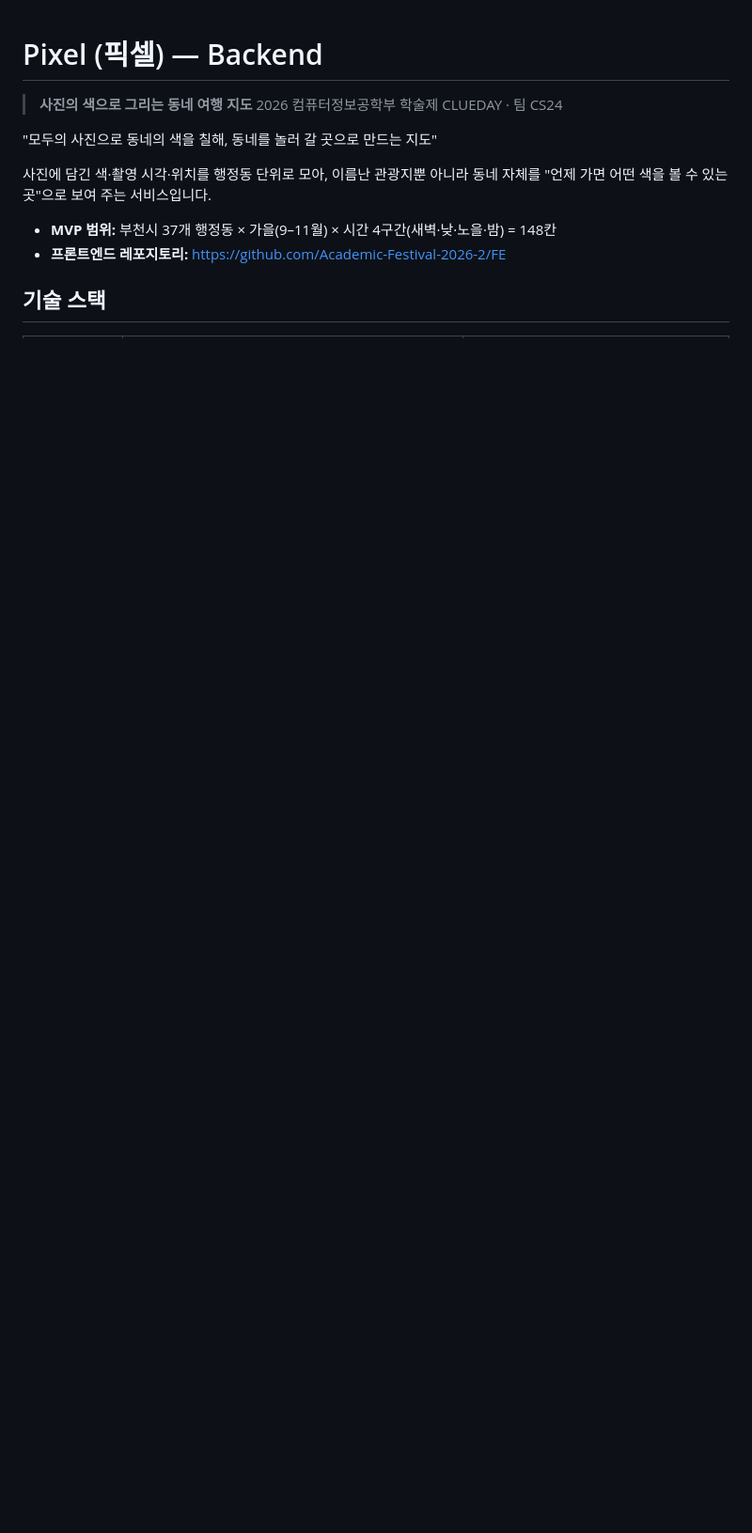
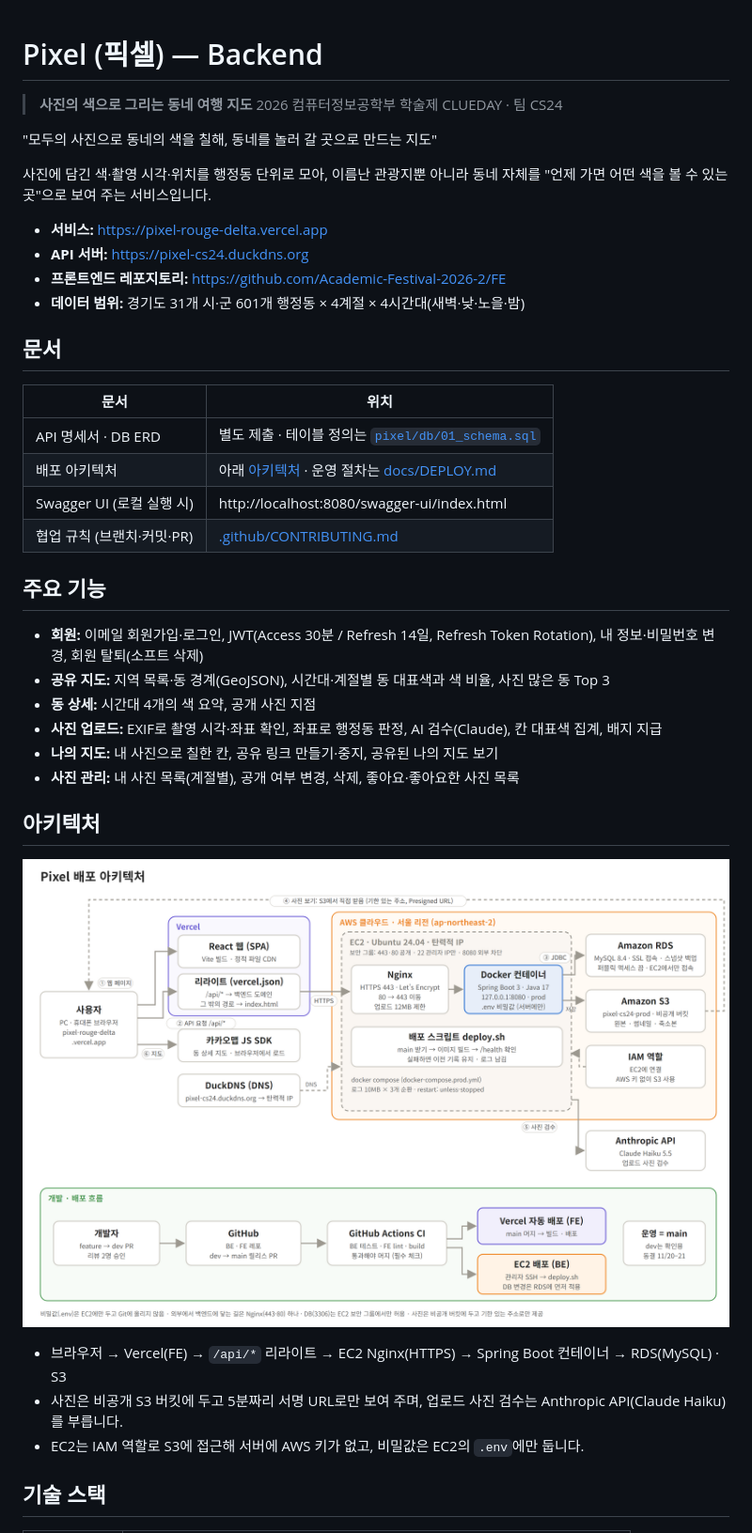
Before and after one commit to Academic-Festival-2026-2/BE, a Markdown page: README.md, the part around one of its changes. Shown at 94% size. GitHub-like rendering; pictures changed too: docs/architecture.png (added); blank space fills up the shorter version.

```diff
--- a/README.md
+++ b/README.md
@@ -7,8 +7,36 @@
 
 사진에 담긴 색·촬영 시각·위치를 행정동 단위로 모아, 이름난 관광지뿐 아니라 동네 자체를 "언제 가면 어떤 색을 볼 수 있는 곳"으로 보여 주는 서비스입니다.
 
-- **MVP 범위:** 부천시 37개 행정동 × 가을(9–11월) × 시간 4구간(새벽·낮·노을·밤) = 148칸
+- **서비스:** https://pixel-rouge-delta.vercel.app
+- **API 서버:** https://pixel-cs24.duckdns.org
 - **프론트엔드 레포지토리:** https://github.com/Academic-Festival-2026-2/FE
+- **데이터 범위:** 경기도 31개 시·군 601개 행정동 × 4계절 × 4시간대(새벽·낮·노을·밤)
+
+## 문서
+
+| 문서 | 위치 |
+|---|---|
+| API 명세서 · DB ERD | 별도 제출 · 테이블 정의는 [`pixel/db/01_schema.sql`](pixel/db/01_schema.sql) |
+| 배포 아키텍처 | 아래 [아키텍처](#아키텍처) · 운영 절차는 [docs/DEPLOY.md](docs/DEPLOY.md) |
+| Swagger UI (로컬 실행 시) | http://localhost:8080/swagger-ui/index.html |
+| 협업 규칙 (브랜치·커밋·PR) | [.github/CONTRIBUTING.md](.github/CONTRIBUTING.md) |
+
+## 주요 기능
+
+- **회원:** 이메일 회원가입·로그인, JWT(Access 30분 / Refresh 14일, Refresh Token Rotation), 내 정보·비밀번호 변경, 회원 탈퇴(소프트 삭제)
+- **공유 지도:** 지역 목록·동 경계(GeoJSON), 시간대·계절별 동 대표색과 색 비율, 사진 많은 동 Top 3
+- **동 상세:** 시간대 4개의 색 요약, 공개 사진 지점
+- **사진 업로드:** EXIF로 촬영 시각·좌표 확인, 좌표로 행정동 판정, AI 검수(Claude), 칸 대표색 집계, 배지 지급
+- **나의 지도:** 내 사진으로 칠한 칸, 공유 링크 만들기·중지, 공유된 나의 지도 보기
+- **사진 관리:** 내 사진 목록(계절별), 공개 여부 변경, 삭제, 좋아요·좋아요한 사진 목록
+
+## 아키텍처
+
+![Pixel 배포 아키텍처](docs/architecture.png)
+
+- 브라우저 → Vercel(FE) → `/api/*` 리라이트 → EC2 Nginx(HTTPS) → Spring Boot 컨테이너 → RDS(MySQL) · S3
+- 사진은 비공개 S3 버킷에 두고 5분짜리 서명 URL로만 보여 주며, 업로드 사진 검수는 Anthropic API(Claude Haiku)를 부릅니다.
+- EC2는 IAM 역할로 S3에 접근해 서버에 AWS 키가 없고, 비밀값은 EC2의 `.env`에만 둡니다.
 
 ## 기술 스택
 
```
Also changed, not shown: other parts of README.md (+108 -183 lines), docs/DEPLOY.md (added, +102 -0 lines), 1 other file.
